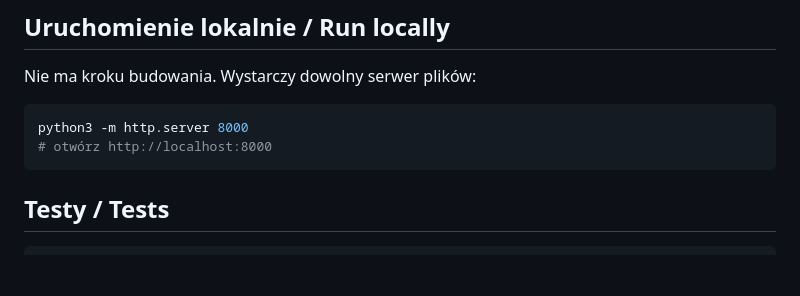
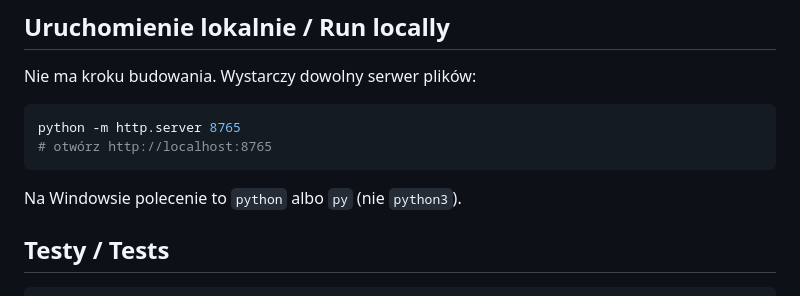
Before and after one commit to Dawidrd/Gnoll-RPG, a Markdown page: README.md, the part around the change. GitHub-like rendering; blank space fills up the shorter version.

````diff
--- a/README.md
+++ b/README.md
@@ -43,9 +43,11 @@ Odwiedziny liczy GoatCounter (bez ciasteczek i bez danych osobowych: tylko nazwy
 Nie ma kroku budowania. Wystarczy dowolny serwer plików:
 
 ```sh
-python3 -m http.server 8000
-# otwórz http://localhost:8000
+python -m http.server 8765
+# otwórz http://localhost:8765
 ```
+
+Na Windowsie polecenie to `python` albo `py` (nie `python3`).
 
 ## Testy / Tests
 
````
Also changed, not shown: CLAUDE.md (+18 -4 lines), docs/backlog.md (+1 -1 lines).
